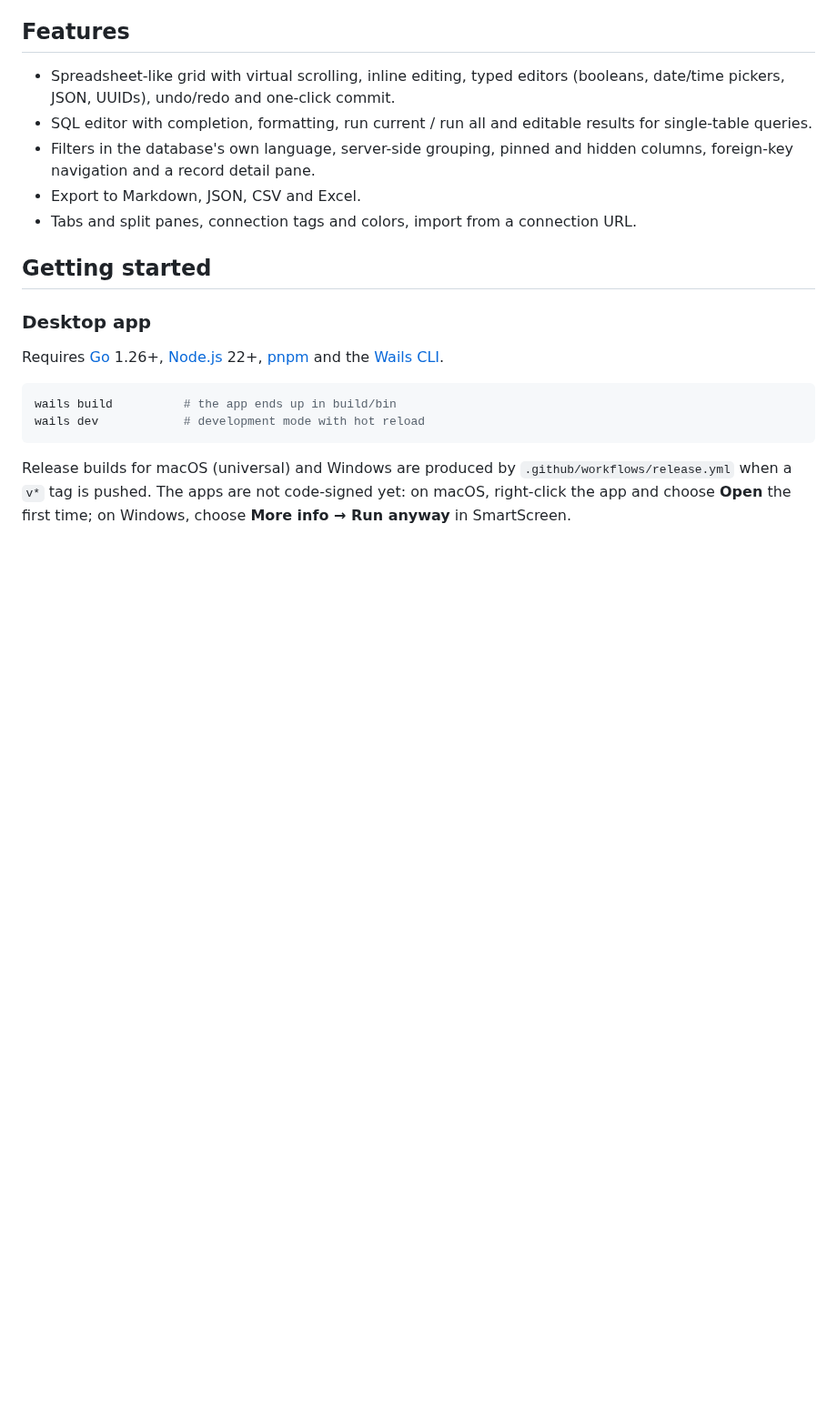
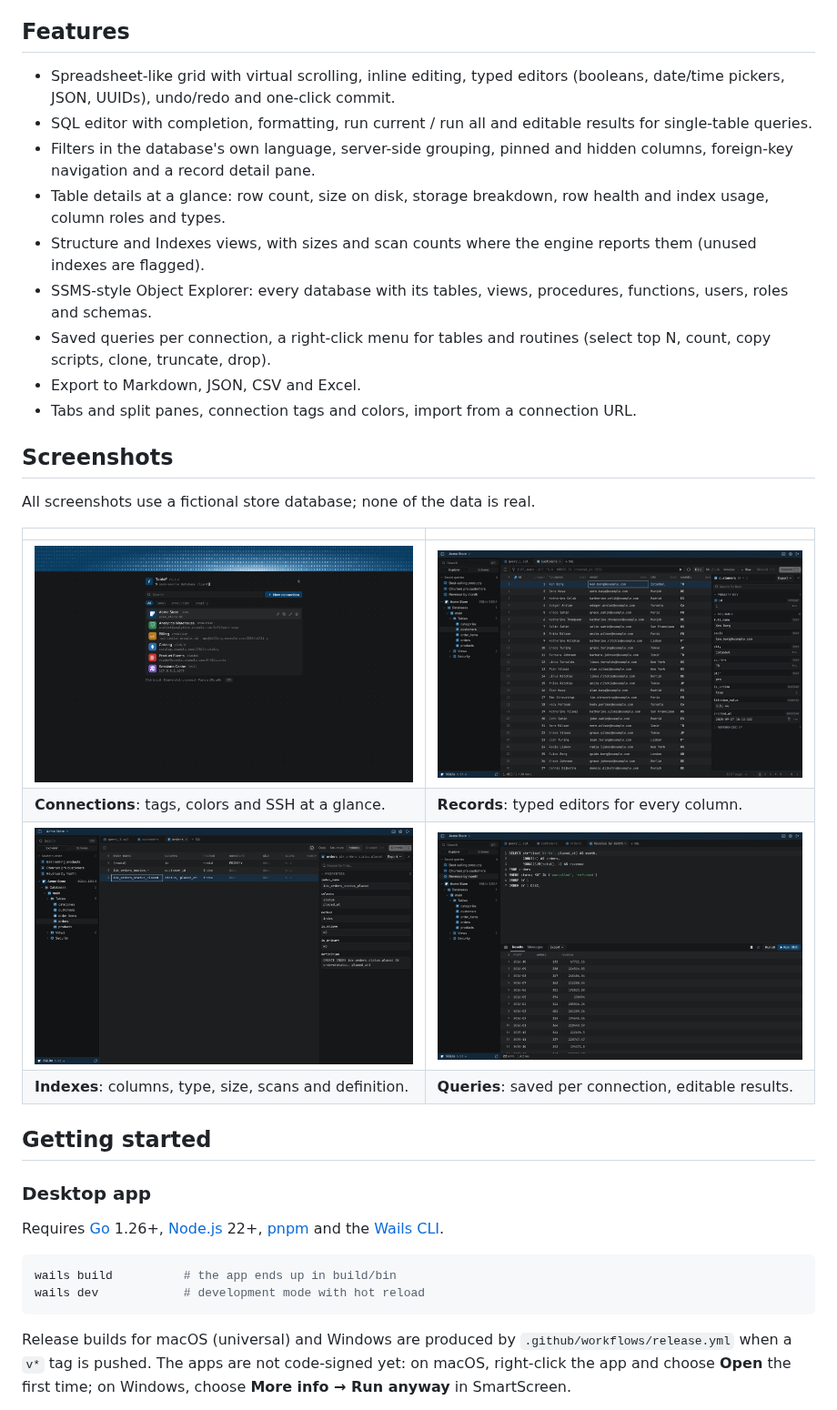
Before and after one commit to mdenesfe/TableF, a Markdown page: README.md, the part around one of its changes. Shown at 91% size. GitHub-like rendering; pictures changed too: docs/screenshots/home.png (added), docs/screenshots/indexes.png (added), docs/screenshots/query.png (added); blank space fills up the shorter version.

Commit message:
Add screenshots to the README
Five screenshots of TableF running against a fictional store database: connections, a table with the details dashboard, a record, indexes and a saved query. The feature list now covers table details, indexes, the object explorer and saved queries.

```diff
--- a/README.md
+++ b/README.md
@@ -28,8 +30,27 @@ with `known_hosts` verification).
   results for single-table queries.
 - Filters in the database's own language, server-side grouping, pinned and
   hidden columns, foreign-key navigation and a record detail pane.
+- Table details at a glance: row count, size on disk, storage breakdown,
+  row health and index usage, column roles and types.
+- Structure and Indexes views, with sizes and scan counts where the engine
+  reports them (unused indexes are flagged).
+- SSMS-style Object Explorer: every database with its tables, views,
+  procedures, functions, users, roles and schemas.
+- Saved queries per connection, a right-click menu for tables and routines
+  (select top N, count, copy scripts, clone, truncate, drop).
 - Export to Markdown, JSON, CSV and Excel.
 - Tabs and split panes, connection tags and colors, import from a connection URL.
+
+## Screenshots
+
+All screenshots use a fictional store database; none of the data is real.
+
+| | |
+| --- | --- |
+| ![Saved connections with tags](docs/screenshots/home.png) | ![Editing a record in the side pane](docs/screenshots/record.png) |
+| **Connections**: tags, colors and SSH at a glance. | **Records**: typed editors for every column. |
+| ![Indexes of a table with one index opened](docs/screenshots/indexes.png) | ![A saved query and its results](docs/screenshots/query.png) |
+| **Indexes**: columns, type, size, scans and definition. | **Queries**: saved per connection, editable results. |
 
 ## Getting started
 
```
Also changed, not shown: other parts of README.md (+2 -0 lines), docs/screenshots/table.png (added).
